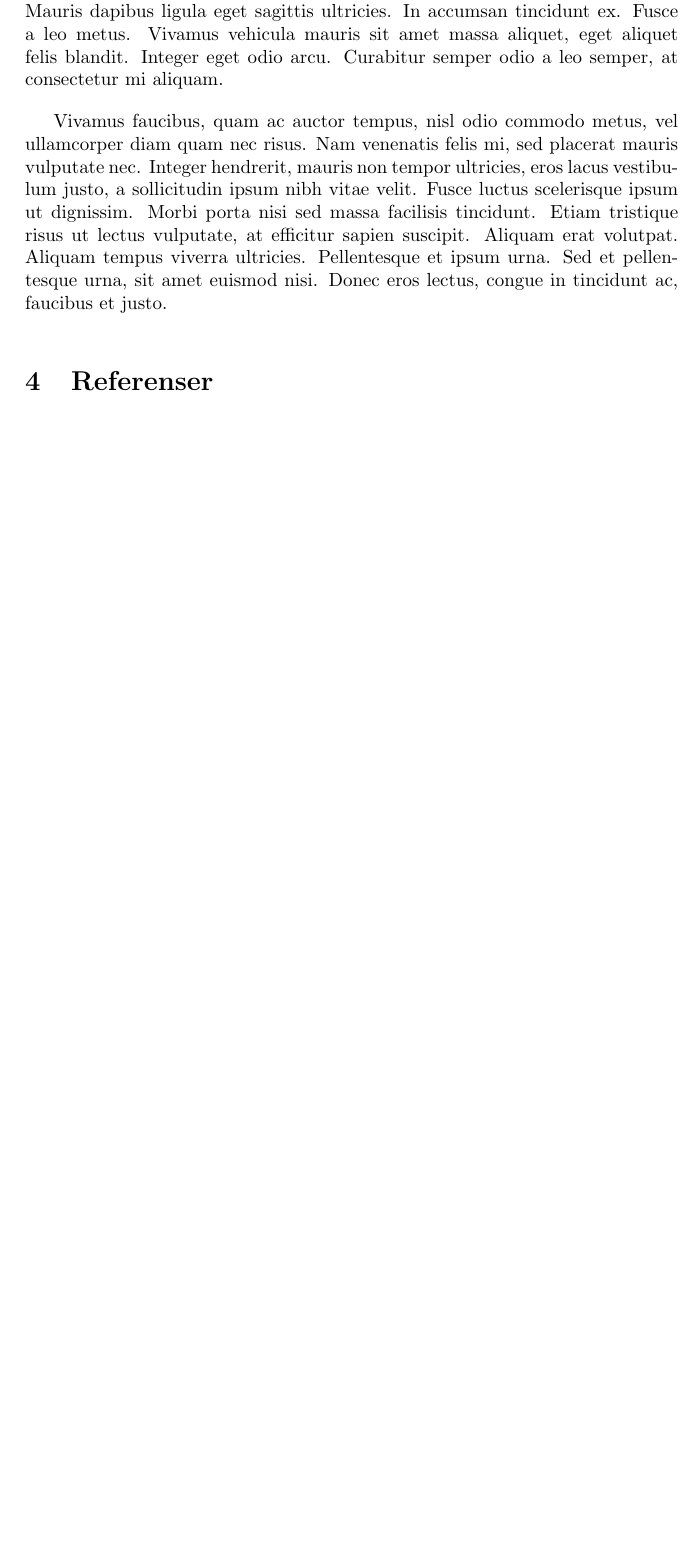
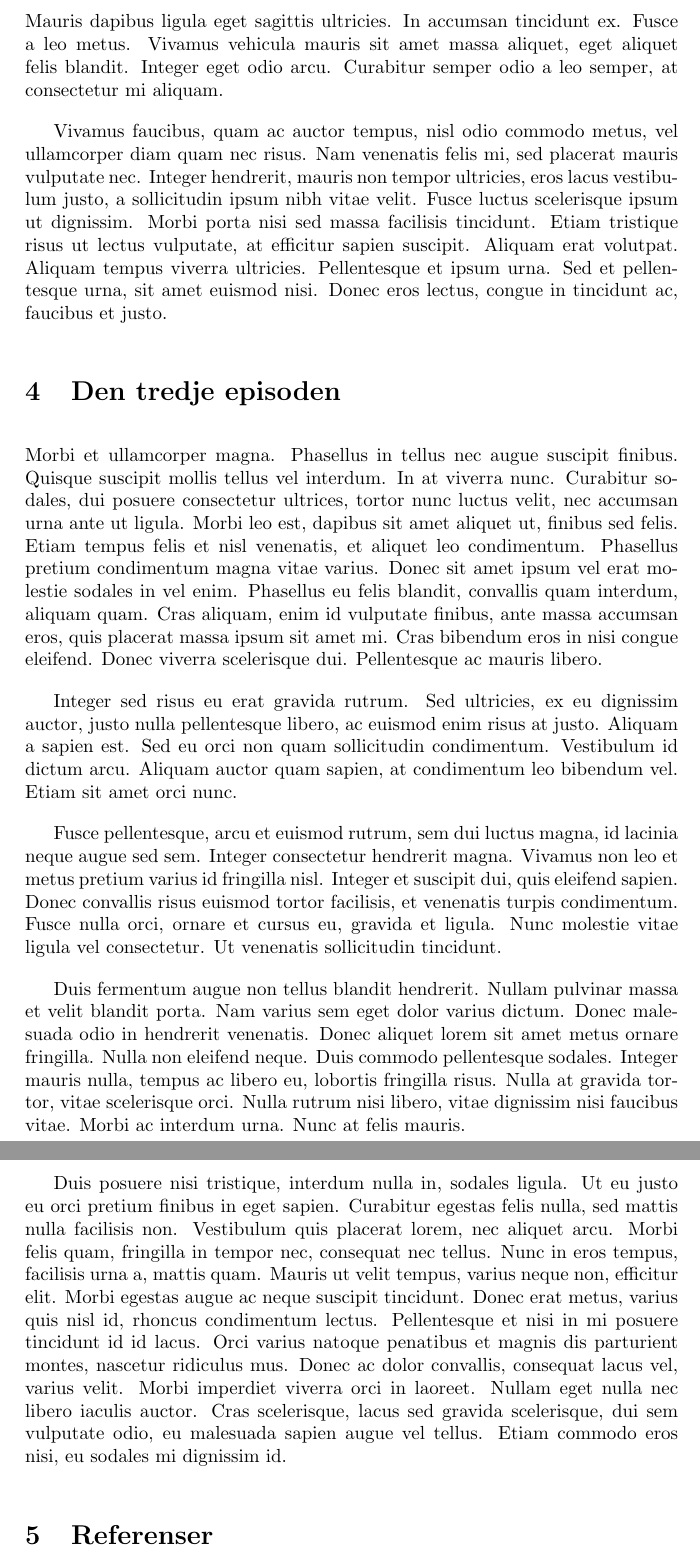
Before and after one commit to PeyWn/tddd96-kandidat-docs, a LaTeX paper (Lorem-ipsum.tex): part of page 4 of 4 before the commit and two parts of pages 4 and 5 of 5 after it, the two joined at a grey line, cut so that both start at the same text, the shorter picture padded with empty space. Compiled offline with pdfLaTeX.

Commit message:
Added the third episode and pdf documents tto the gitignore

```diff
--- a/Lorem-ipsum.tex
+++ b/Lorem-ipsum.tex
@@ -50,6 +43,16 @@ In aliquet gravida ipsum, ac pretium enim lobortis id. Aenean vulputate orci a m
 Morbi consectetur gravida elementum. Duis nec libero arcu. Morbi facilisis enim tortor, auctor elementum dolor pharetra vel. Vivamus lacinia nunc ac ultricies consequat. Vestibulum et rhoncus justo. Sed in pellentesque ante, at placerat nisl. Maecenas ultrices tempor sapien at maximus. Ut faucibus nisi id leo maximus, sed semper justo posuere. In sodales enim sed dapibus mollis. Mauris dapibus ligula eget sagittis ultricies. In accumsan tincidunt ex. Fusce a leo metus. Vivamus vehicula mauris sit amet massa aliquet, eget aliquet felis blandit. Integer eget odio arcu. Curabitur semper odio a leo semper, at consectetur mi aliquam.
 
 Vivamus faucibus, quam ac auctor tempus, nisl odio commodo metus, vel ullamcorper diam quam nec risus. Nam venenatis felis mi, sed placerat mauris vulputate nec. Integer hendrerit, mauris non tempor ultricies, eros lacus vestibulum justo, a sollicitudin ipsum nibh vitae velit. Fusce luctus scelerisque ipsum ut dignissim. Morbi porta nisi sed massa facilisis tincidunt. Etiam tristique risus ut lectus vulputate, at efficitur sapien suscipit. Aliquam erat volutpat. Aliquam tempus viverra ultricies. Pellentesque et ipsum urna. Sed et pellentesque urna, sit amet euismod nisi. Donec eros lectus, congue in tincidunt ac, faucibus et justo.
+\section{Den tredje episoden}
+Morbi et ullamcorper magna. Phasellus in tellus nec augue suscipit finibus. Quisque suscipit mollis tellus vel interdum. In at viverra nunc. Curabitur sodales, dui posuere consectetur ultrices, tortor nunc luctus velit, nec accumsan urna ante ut ligula. Morbi leo est, dapibus sit amet aliquet ut, finibus sed felis. Etiam tempus felis et nisl venenatis, et aliquet leo condimentum. Phasellus pretium condimentum magna vitae varius. Donec sit amet ipsum vel erat molestie sodales in vel enim. Phasellus eu felis blandit, convallis quam interdum, aliquam quam. Cras aliquam, enim id vulputate finibus, ante massa accumsan eros, quis placerat massa ipsum sit amet mi. Cras bibendum eros in nisi congue eleifend. Donec viverra scelerisque dui. Pellentesque ac mauris libero.
+
+Integer sed risus eu erat gravida rutrum. Sed ultricies, ex eu dignissim auctor, justo nulla pellentesque libero, ac euismod enim risus at justo. Aliquam a sapien est. Sed eu orci non quam sollicitudin condimentum. Vestibulum id dictum arcu. Aliquam auctor quam sapien, at condimentum leo bibendum vel. Etiam sit amet orci nunc.
+
+Fusce pellentesque, arcu et euismod rutrum, sem dui luctus magna, id lacinia neque augue sed sem. Integer consectetur hendrerit magna. Vivamus non leo et metus pretium varius id fringilla nisl. Integer et suscipit dui, quis eleifend sapien. Donec convallis risus euismod tortor facilisis, et venenatis turpis condimentum. Fusce nulla orci, ornare et cursus eu, gravida et ligula. Nunc molestie vitae ligula vel consectetur. Ut venenatis sollicitudin tincidunt.
+
+Duis fermentum augue non tellus blandit hendrerit. Nullam pulvinar massa et velit blandit porta. Nam varius sem eget dolor varius dictum. Donec malesuada odio in hendrerit venenatis. Donec aliquet lorem sit amet metus ornare fringilla. Nulla non eleifend neque. Duis commodo pellentesque sodales. Integer mauris nulla, tempus ac libero eu, lobortis fringilla risus. Nulla at gravida tortor, vitae scelerisque orci. Nulla rutrum nisi libero, vitae dignissim nisi faucibus vitae. Morbi ac interdum urna. Nunc at felis mauris.
+
+Duis posuere nisi tristique, interdum nulla in, sodales ligula. Ut eu justo eu orci pretium finibus in eget sapien. Curabitur egestas felis nulla, sed mattis nulla facilisis non. Vestibulum quis placerat lorem, nec aliquet arcu. Morbi felis quam, fringilla in tempor nec, consequat nec tellus. Nunc in eros tempus, facilisis urna a, mattis quam. Mauris ut velit tempus, varius neque non, efficitur elit. Morbi egestas augue ac neque suscipit tincidunt. Donec erat metus, varius quis nisl id, rhoncus condimentum lectus. Pellentesque et nisi in mi posuere tincidunt id id lacus. Orci varius natoque penatibus et magnis dis parturient montes, nascetur ridiculus mus. Donec ac dolor convallis, consequat lacus vel, varius velit. Morbi imperdiet viverra orci in laoreet. Nullam eget nulla nec libero iaculis auctor. Cras scelerisque, lacus sed gravida scelerisque, dui sem vulputate odio, eu malesuada sapien augue vel tellus. Etiam commodo eros nisi, eu sodales mi dignissim id.
 
 \section{Referenser}
 Om du int förstod se sektion~\ref{sec:Intro}.
```
Also changed, not shown: Lorem-ipsum.pdf, Lorem-ipsum.tex (9 more changed lines), 1 other file.
